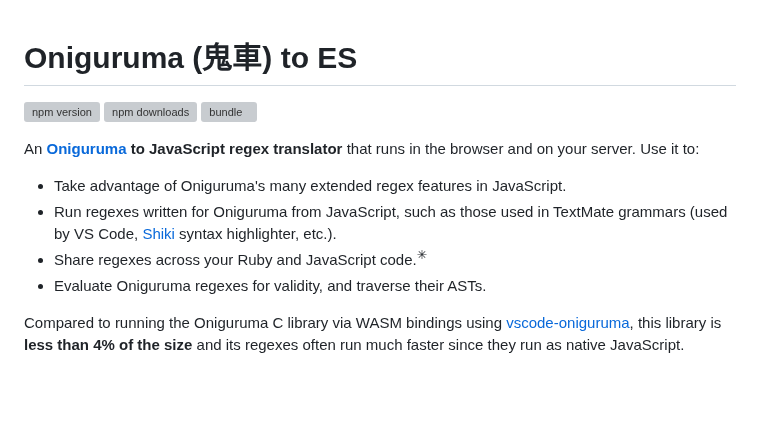
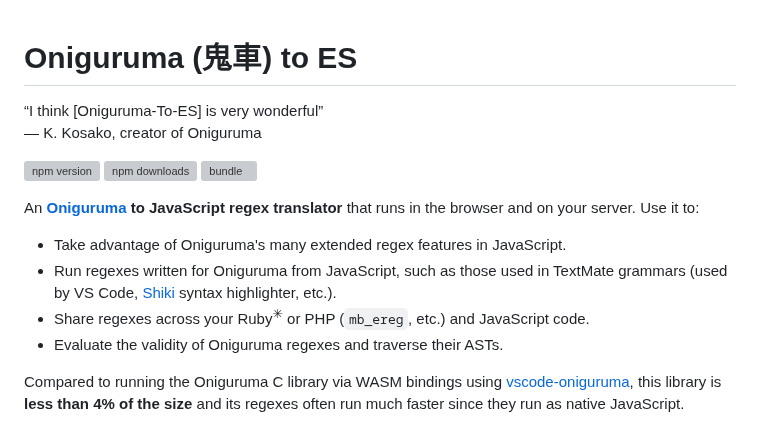
Before and after one commit to slevithan/oniguruma-to-es, a Markdown page: README.md, the part around the change. Rendered like a GitHub page; blank space fills up the shorter version; grey boxes are pictures that could not be loaded.

Commit message:
Readme: kkos quote

```diff
--- a/README.md
+++ b/README.md
@@ -1,4 +1,7 @@
 # Oniguruma (鬼車) to ES
+
+“I think \[Oniguruma-To-ES] is very wonderful”<br>
+— K. Kosako, creator of Oniguruma
 
 [![npm version][npm-version-src]][npm-version-href]
 [![npm downloads][npm-downloads-src]][npm-downloads-href]
@@ -8,8 +11,8 @@ An **[Oniguruma](https://github.com/kkos/oniguruma) to JavaScript regex translat
 
 - Take advantage of Oniguruma's many extended regex features in JavaScript.
 - Run regexes written for Oniguruma from JavaScript, such as those used in TextMate grammars (used by VS Code, [Shiki](https://shiki.style/) syntax highlighter, etc.).
-- Share regexes across your Ruby and JavaScript code.<sup>✳︎</sup>
-- Evaluate Oniguruma regexes for validity, and traverse their ASTs.
+- Share regexes across your Ruby<sup>✳︎</sup> or PHP (`mb_ereg`, etc.) and JavaScript code.
+- Evaluate the validity of Oniguruma regexes and traverse their ASTs.
 
 Compared to running the Oniguruma C library via WASM bindings using [vscode-oniguruma](https://github.com/microsoft/vscode-oniguruma), this library is **less than 4% of the size** and its regexes often run much faster since they run as native JavaScript.
 
```
